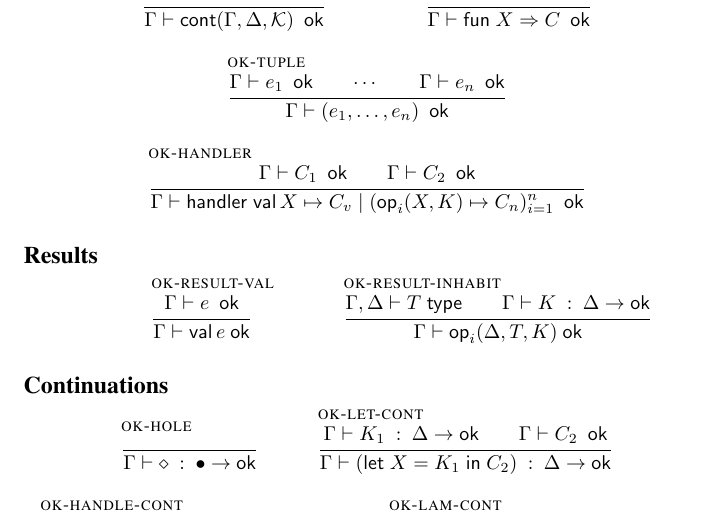
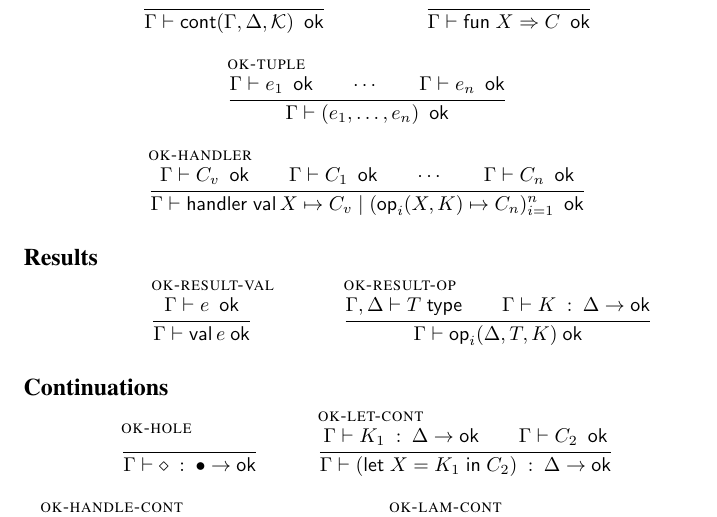
Before and after one commit to Andromedans/andromeda, a LaTeX document (doc/tt.tex): part of page 4 of 5, cut so that both start at the same text. Compiled offline with pdfLaTeX.

Commit message:
Various typos.

```diff
--- a/doc/tt.tex
+++ b/doc/tt.tex
@@ -438,8 +438,10 @@ to look for two names $\B''_1\equiv \B''_3$ in the hint database such that $\T_1
 
   \infer[ok-handler]
   {
+    \cok{\C_v} \\
     \cok{\C_1} \\
-    \cok{\C_2} \\
+    \cdots \\
+    \cok{\C_n}
   }
   {
     \eok{\typicalhandler}
@@ -461,7 +463,7 @@ to look for two names $\B''_1\equiv \B''_3$ in the hint database such that $\T_1
     \resultok{\val{\e}}
   }
 
-  \infer[ok-result-inhabit]
+  \infer[ok-result-op]
   {
     \istype{\G,\D}{\T} \\
     \kok{\D}{\K} \\
```
Also changed, not shown: doc/tt.tex (2 more changed lines).
